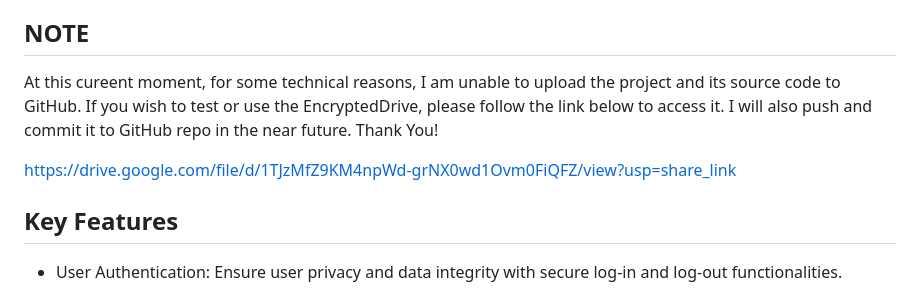
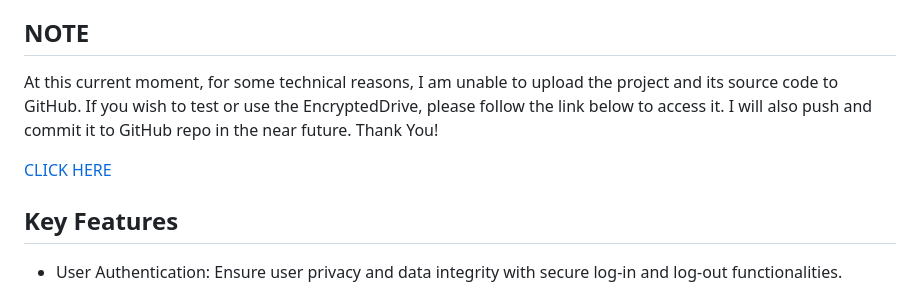
Before and after one commit to GaygysyzMyradov/EncryptedDrive, a Markdown page: README.md, the part around the change. Drawn GitHub-style.

```diff
--- a/README.md
+++ b/README.md
@@ -2,9 +2,9 @@
 Encrypted Drive is a robust web application developed with Django, designed to serve as a secure file management system with advanced encryption features. Built using Python Django and utilizing the Fernet encryption library, it provides seamless file upload and download capabilities within a user-friendly environment. Users can trust their data remains confidential and protected with AES-128 encryption.
 
 ## NOTE
-At this cureent moment, for some technical reasons, I am unable to upload the project and its source code to GitHub. If you wish to test or use the EncryptedDrive, please follow the link below to access it. I will also push and commit it to GitHub repo in the near future. Thank You!
+At this current moment, for some technical reasons, I am unable to upload the project and its source code to GitHub. If you wish to test or use the EncryptedDrive, please follow the link below to access it. I will also push and commit it to GitHub repo in the near future. Thank You!
 
-https://drive.google.com/file/d/1TJzMfZ9KM4npWd-grNX0wd1Ovm0FiQFZ/view?usp=share_link
+[CLICK HERE](https://drive.google.com/file/d/1TJzMfZ9KM4npWd-grNX0wd1Ovm0FiQFZ/view?usp=share_link)
 
 ## Key Features
 - User Authentication: Ensure user privacy and data integrity with secure log-in and log-out functionalities.
```
